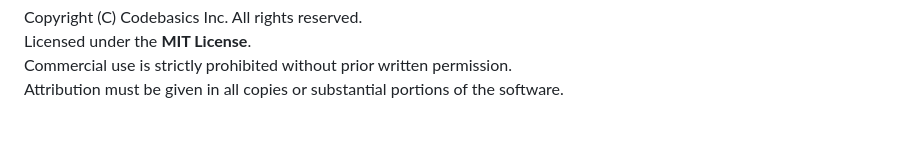
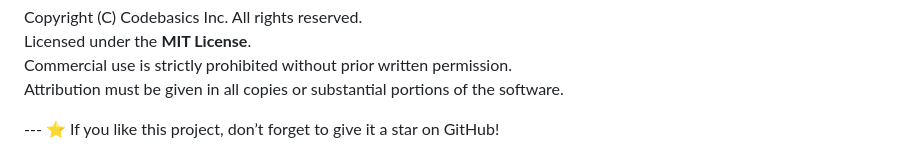
Before and after one commit to dhavamani16/Automated-OCR-Project, a Markdown page: README.md, the part around the change. GitHub-like rendering; blank space fills up the shorter version.

```diff
--- a/README.md
+++ b/README.md
@@ -68,3 +68,5 @@ Licensed under the <b>MIT License</b>.<br>
 Commercial use is strictly prohibited without prior written permission.<br>
 Attribution must be given in all copies or substantial portions of the software.
 </p>
+---
+⭐ If you like this project, don’t forget to give it a star on GitHub!
```
